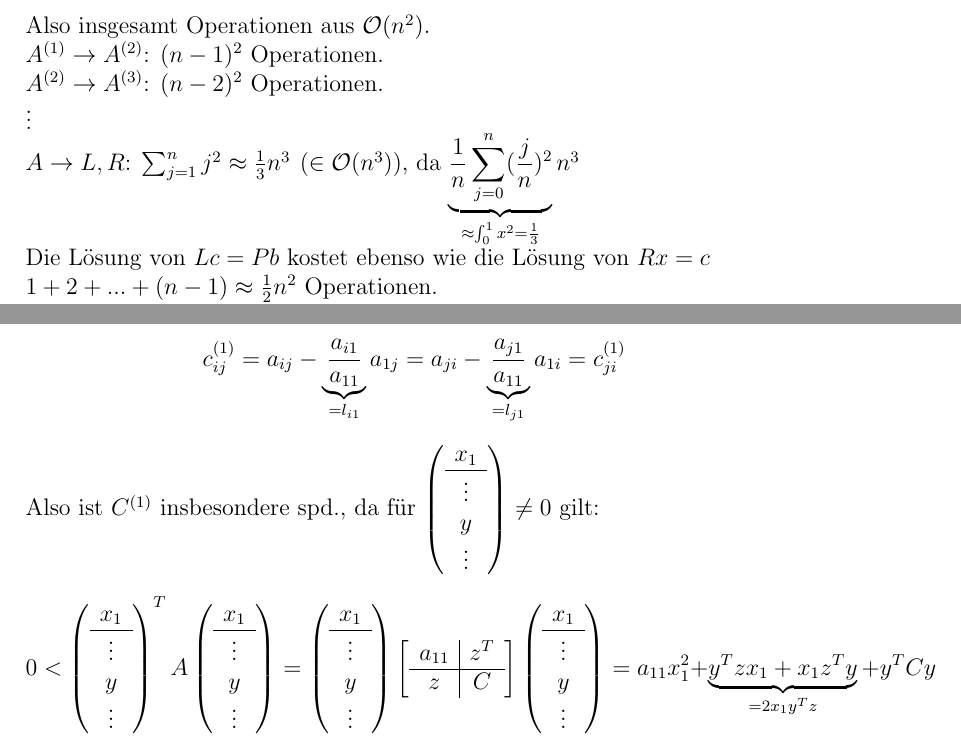
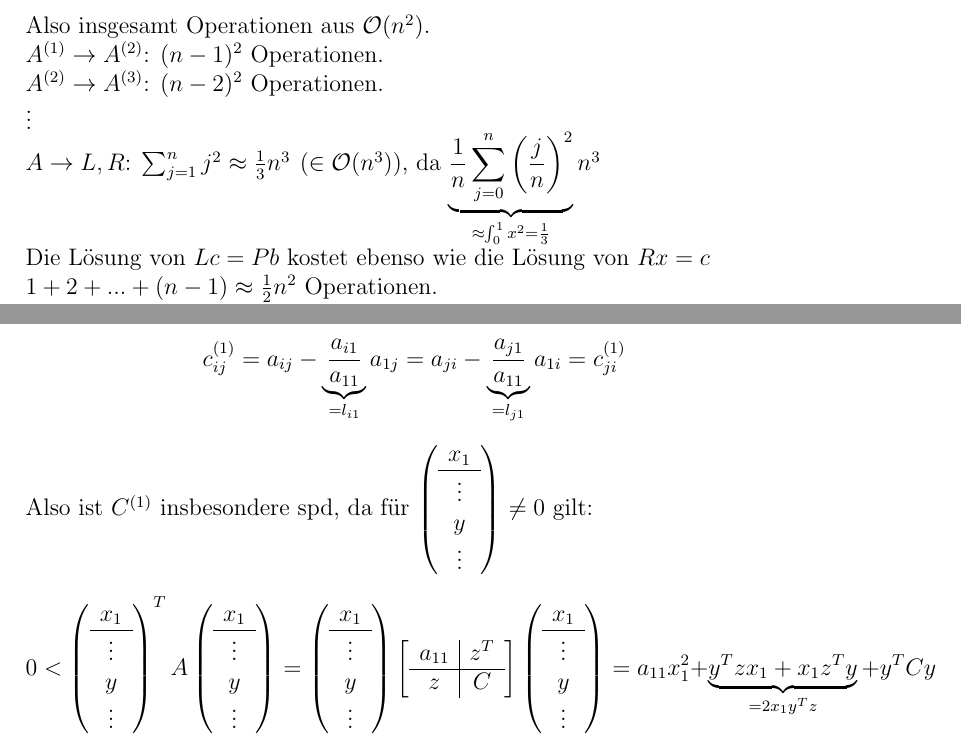
Before and after one commit to mipot101/NumerikSkript, a LaTeX document (numerikscript.tex): two parts of pages 62 and 67 of 88, joined at a grey line, cut so that both start at the same text. Compiled offline with pdfLaTeX.

Commit message:
Fixes small typos

```diff
--- a/numerikscript.tex
+++ b/numerikscript.tex
@@ -1237,7 +1237,7 @@ Also insgesamt Operationen aus $\mathcal{O}(n^2)$.\\
 $A^{(1)} \rightarrow A^{(2)}$: $(n-1)^2$ Operationen. \\
 $A^{(2)} \rightarrow A^{(3)}$: $(n-2)^2$ Operationen. \\
 $\vdots$\\
-$A \rightarrow L,R$: $\sum_{j=1}^n j^2 \approx \frac{1}{3}n^3 \medspace \left(\in \mathcal{O}(n^3)\right)$, da $\underbrace{\frac{1}{n} \sum_{j=0}^n (\frac{j}{n})^2}_{ \approx \int_0^1 x^2 = \frac{1}{3}} n^3$\\
+$A \rightarrow L,R$: $\sum_{j=1}^n j^2 \approx \frac{1}{3}n^3 \medspace \left(\in \mathcal{O}(n^3)\right)$, da $\underbrace{\frac{1}{n} \sum_{j=0}^n \left(\frac{j}{n}\right)^2}_{ \approx \int_0^1 x^2 = \frac{1}{3}} n^3$\\
 Die Lösung von $Lc = Pb$ kostet ebenso wie die Lösung von $Rx = c$ \\
 $1+2+...+(n-1) \approx \frac{1}{2} n^2$ Operationen.\\
 Der Hauptaufwand steckt also in der Berechnung der Zerlegung $PA = LR$.
@@ -1386,7 +1386,7 @@ a_{11} & z^T \\
 \right]$$
 $C^{(1)}$ ist symmetrisch, da
 $$c_{ij}^{(1)} = a_{ij} - \underbrace{\frac{a_{i1}}{a_{11}}}_{= l_{i1}} a_{1j} = a_{ji} - \underbrace{\frac{a_{j1}}{a_{11}}}_{= l_{j1}} a_{1i} = c_{ji}^{(1)}$$
-Also ist $C^{(1)}$ insbesondere spd., da für
+Also ist $C^{(1)}$ insbesondere spd, da für
 $\left(
 \begin{array}{c}
 x_1 \\
```
Also changed, not shown: numerikscript.tex (4 more changed lines).
